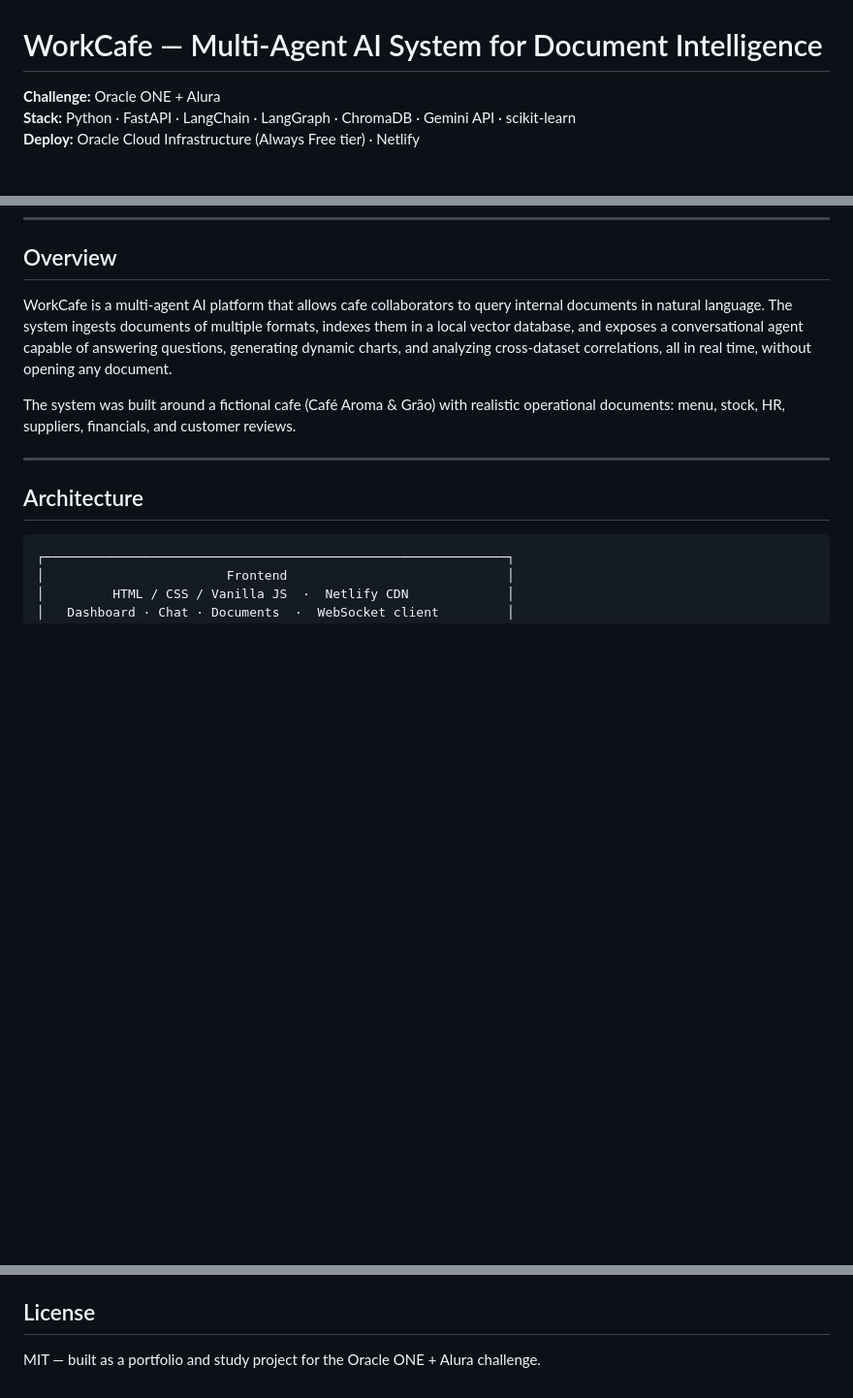
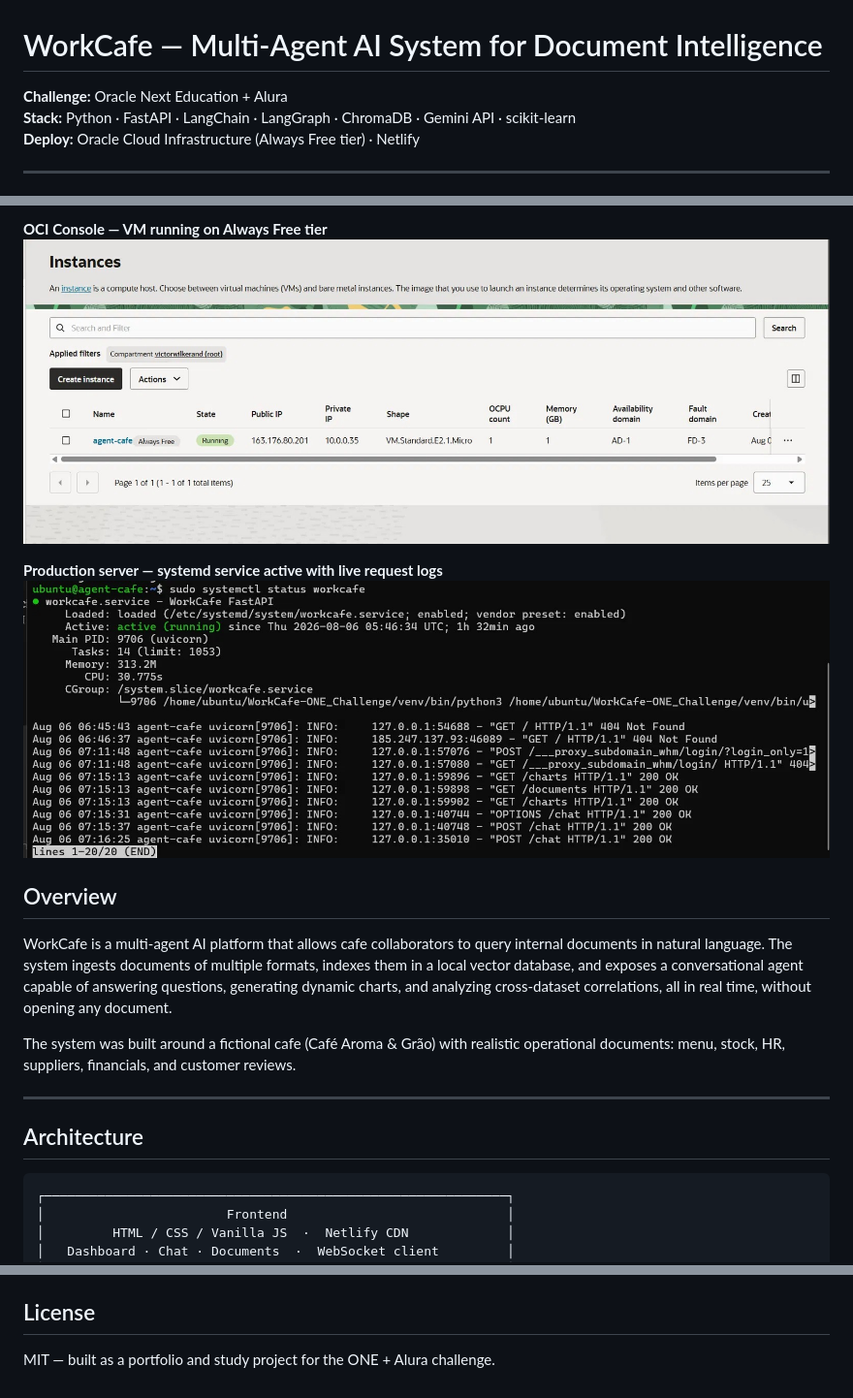
Before and after one commit to ViktorWilker/WorkCafe-ONE_Challenge, a Markdown page: README.md, 3 parts joined by grey strips. Shown at 97% size. Drawn GitHub-style; blank space fills up the shorter version.

```diff
--- a/README.md
+++ b/README.md
@@ -1,6 +1,6 @@
 # WorkCafe — Multi-Agent AI System for Document Intelligence
 
-**Challenge:** Oracle ONE + Alura
+**Challenge:** Oracle Next Education + Alura
 **Stack:** Python · FastAPI · LangChain · LangGraph · ChromaDB · Gemini API · scikit-learn
 **Deploy:** Oracle Cloud Infrastructure (Always Free tier) · Netlify
 
@@ -8,3 +22,8 @@
+**OCI Console — VM running on Always Free tier**
+![OCI Console](assets/OCI-1.jpeg)
+
+**Production server — systemd service active with live request logs**
+![Systemctl](assets/OCI-2.jpeg)
 
 ## Overview
 
@@ -342,4 +361,4 @@ Backend runs on an OCI Always Free VM (Ubuntu 24.04) behind nginx with SSL via C
 
 ## License
 
-MIT — built as a portfolio and study project for the Oracle ONE + Alura challenge.
+MIT — built as a portfolio and study project for the ONE + Alura challenge.
```
Also changed, not shown: other parts of README.md (+14 -0 lines).
